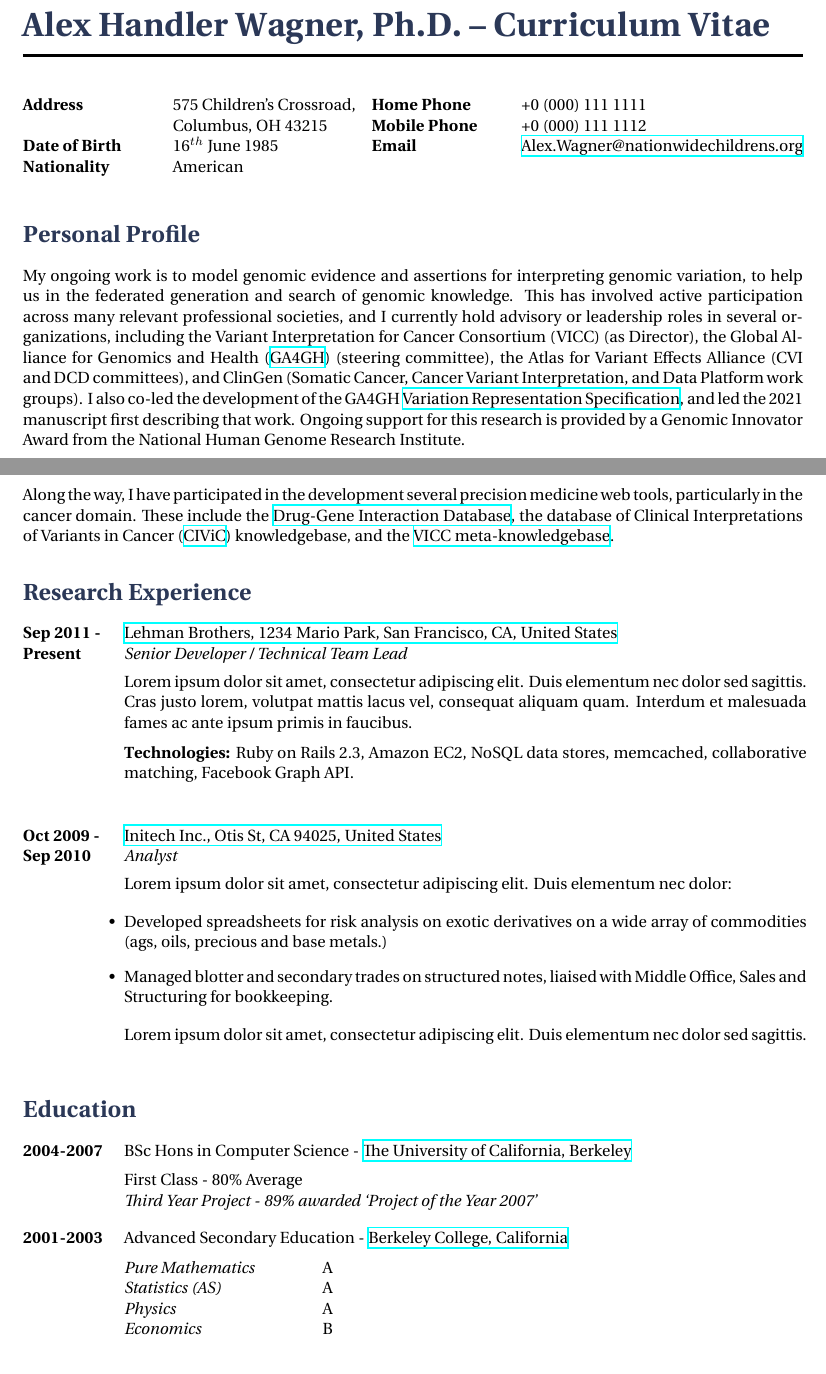
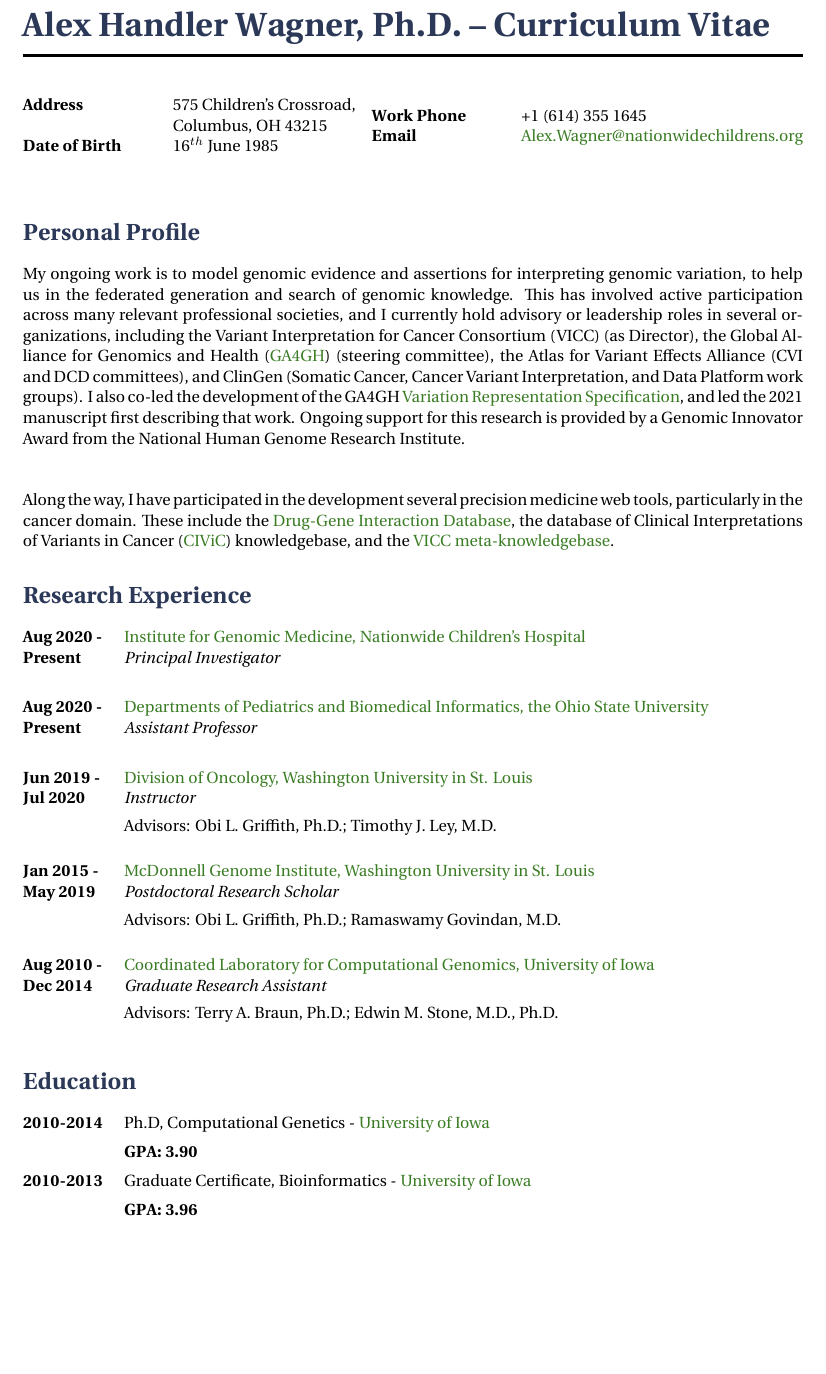
Before and after one commit to ahwagner/cv-latex, a LaTeX CV (cv.tex): two parts of pages 1 and 2 of 3 before the commit and part of page 1 of 2 after it, the two joined at a grey line, cut so that both start at the same text, the shorter picture padded with empty space. The pictures show the PDF file cv.pdf that the author committed with the source.

Commit message:
edu blocks

```diff
--- a/cv.tex
+++ b/cv.tex
@@ -40,14 +40,12 @@
 {\bf Address} \> 575 Children's Crossroad,\\ % Address line 1
 \> Columbus, OH 43215 \\ % Address line 2
 {\bf Date of Birth} \> 16$^{th}$ June 1985 \\ % Date of birth
-{\bf Nationality} \> American % Nationality
 \end{tabbing}}
 \hfill % Horizontal space between the two blocks
 \parbox{0.5\textwidth}{ % Second block
 \begin{tabbing} % Enables tabbing
 \hspace{3cm} \= \hspace{4cm} \= \kill % Spacing within the block
-{\bf Home Phone} \> +0 (000) 111 1111 \\ % Home phone
-{\bf Mobile Phone} \> +0 (000) 111 1112 \\ % Mobile phone
+{\bf Work Phone} \> +1 (614) 355 1645 \\ % Home phone
 {\bf Email} \> \href{mailto:Alex.Wagner@nationwidechildrens.org}{Alex.Wagner@nationwidechildrens.org} \\ % Email address
 \end{tabbing}}
 
@@ -66,39 +64,58 @@
 and led the 2021 manuscript first describing that work. Ongoing support for this research is provided by a Genomic Innovator Award
 from the National Human Genome Research Institute.
 
+\hfill \linebreak
+
 Along the way, I have participated in the development several precision medicine web tools, particularly in the cancer domain. These include
 the \href{www.dgidb.org}{Drug-Gene Interaction Database}, the database of Clinical Interpretations of Variants in Cancer
 (\href{https://www.civicdb.org}{CIViC}) knowledgebase, and the \href{https://search.cancervariants.org}{VICC meta-knowledgebase}.
 
 %----------------------------------------------------------------------------------------
-%	EMPLOYMENT HISTORY SECTION
+%	RESEARCH EXPERIENCE SECTION
 %----------------------------------------------------------------------------------------
 
 \section{Research Experience}
 
-\job
-{Sep 2011 -}{Present}
-{Lehman Brothers, 1234 Mario Park, San Francisco, CA, United States}
-{http://www.lehmanbrothers.com}
-{Senior Developer / Technical Team Lead}
-{Lorem ipsum dolor sit amet, consectetur adipiscing elit. Duis elementum nec dolor sed sagittis. Cras justo lorem, volutpat mattis lacus vel, consequat aliquam quam. Interdum et malesuada fames ac ante ipsum primis in faucibus.\\
-\rule{0mm}{5mm}\textbf{Technologies:} Ruby on Rails 2.3, Amazon EC2, NoSQL data stores, memcached, collaborative matching, Facebook Graph API.}
+\compjob
+{Aug 2020 - }{Present}
+{Institute for Genomic Medicine, Nationwide Children's Hospital}
+{https://www.nationwidechildrens.org/specialties/institute-for-genomic-medicine}
+{Principal Investigator}
+
+%------------------------------------------------
+
+\compjob
+{Aug 2020 - }{Present}
+{Departments of Pediatrics and Biomedical Informatics, the Ohio State University}
+{https://medicine.osu.edu/departments}
+{Assistant Professor}
 
 %------------------------------------------------
 
 \job
-{Oct 2009 -}{Sep 2010}
-{Initech Inc., Otis St, CA 94025, United States}
-{http://www.initech.com}
-{Analyst}
-{Lorem ipsum dolor sit amet, consectetur adipiscing elit. Duis elementum nec dolor:
+{Jun 2019 -}{Jul 2020}
+{Division of Oncology, Washington University in St. Louis}
+{https://oncology.wustl.edu/}
+{Instructor}
+{Advisors: Obi L. Griffith, Ph.D.; Timothy J. Ley, M.D.}
 
-\begin{itemize-noindent}
-\item{Developed spreadsheets for risk analysis on exotic derivatives on a wide array of commodities (ags, oils, precious and base metals.)}
-\item{Managed blotter and secondary trades on structured notes, liaised with Middle Office, Sales and Structuring for bookkeeping.}
-\end{itemize-noindent}
+%------------------------------------------------
 
-Lorem ipsum dolor sit amet, consectetur adipiscing elit. Duis elementum nec dolor sed sagittis.}
+\job
+{Jan 2015 -}{May 2019}
+{McDonnell Genome Institute, Washington University in St. Louis}
+{https://oncology.wustl.edu/}
+{Postdoctoral Research Scholar}
+{Advisors: Obi L. Griffith, Ph.D.; Ramaswamy Govindan, M.D.}
+
+%------------------------------------------------
+
+\job
+{Aug 2010 -}{Dec 2014}
+{Coordinated Laboratory for Computational Genomics, University of Iowa}
+{https://clcg.lab.uiowa.edu/}
+{Graduate Research Assistant}
+{Advisors: Terry A. Braun, Ph.D.; Edwin M. Stone, M.D., Ph.D.}
 
 %----------------------------------------------------------------------------------------
 %	EDUCATION SECTION
@@ -106,23 +123,21 @@
 
 \section{Education}
 
-\tabbedblock{
-\bf{2004-2007} \> BSc Hons in Computer Science - \href{http://www.universityofcalifornia.edu}{The University of California, Berkeley} \\[5pt]
-\>First Class - 80\% Average\\
-\>\+
-\textit{Third Year Project - 89\% awarded `Project of the Year 2007'}
-}
+\edu
+{2010-2014}
+{Ph.D, Computational Genetics}
+{University of Iowa}
+{http://genetics.grad.uiowa.edu/about-our-program/computational-genetics}
+{3.90}
 
 %------------------------------------------------
 
-\tabbedblock{
-\bf{2001-2003} \> Advanced Secondary Education - \href{http://www.berkeleycollege.edu}{Berkeley College, California}\\[5pt]
-\>\+
-\textit{Pure Mathematics} \> A \\
-\textit{Statistics (AS)} \> A \\
-\textit{Physics} \> A \\
-\textit{Economics} \> B
-}
+\edu
+{2010-2013}
+{Graduate Certificate, Bioinformatics}
+{University of Iowa}
+{https://informatics.uiowa.edu/study-opportunities/graduate-program/bioinformatics}
+{3.96}
 
 %----------------------------------------------------------------------------------------
 %	IT/COMPUTING SKILLS SECTION
```
Also changed, not shown: structure.tex (+38 -12 lines), cv.pdf, cv.tex (2 more changed lines).
